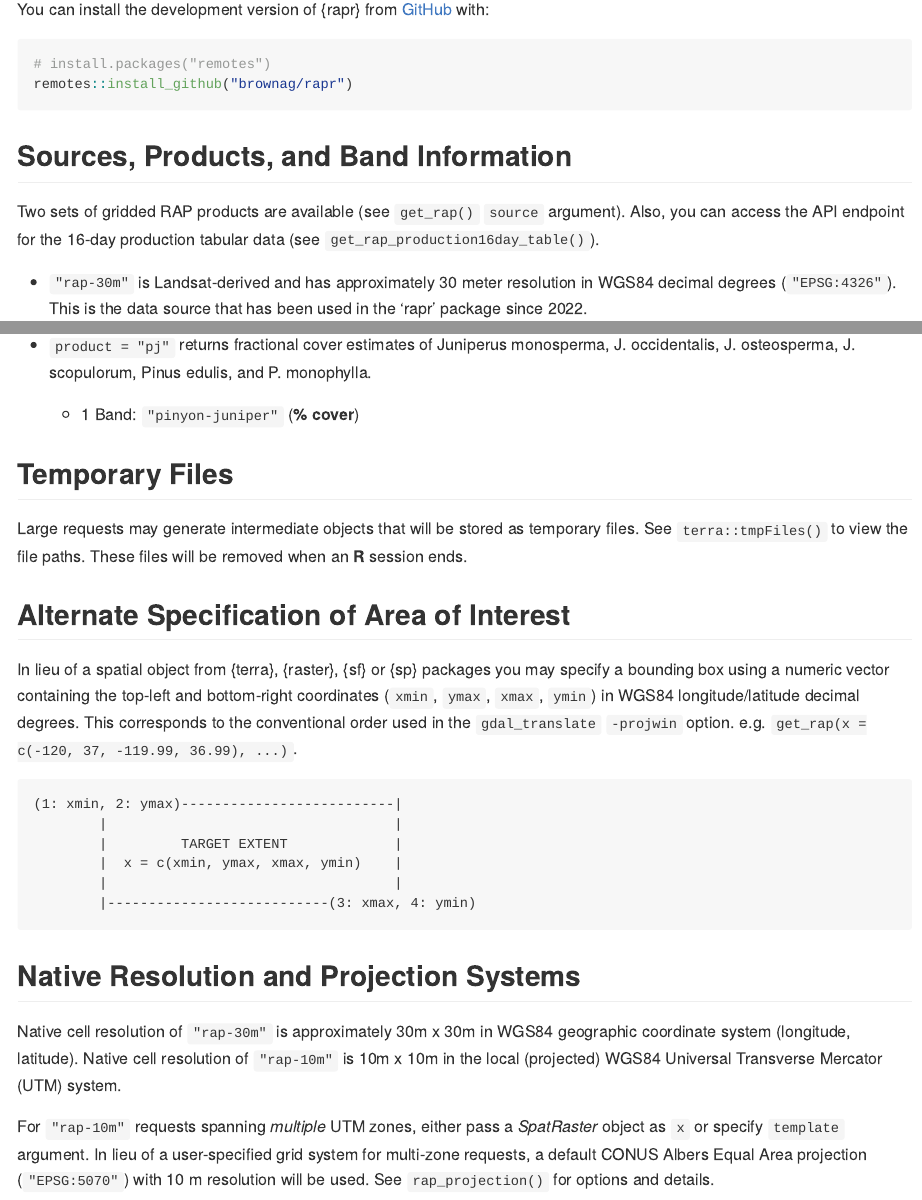
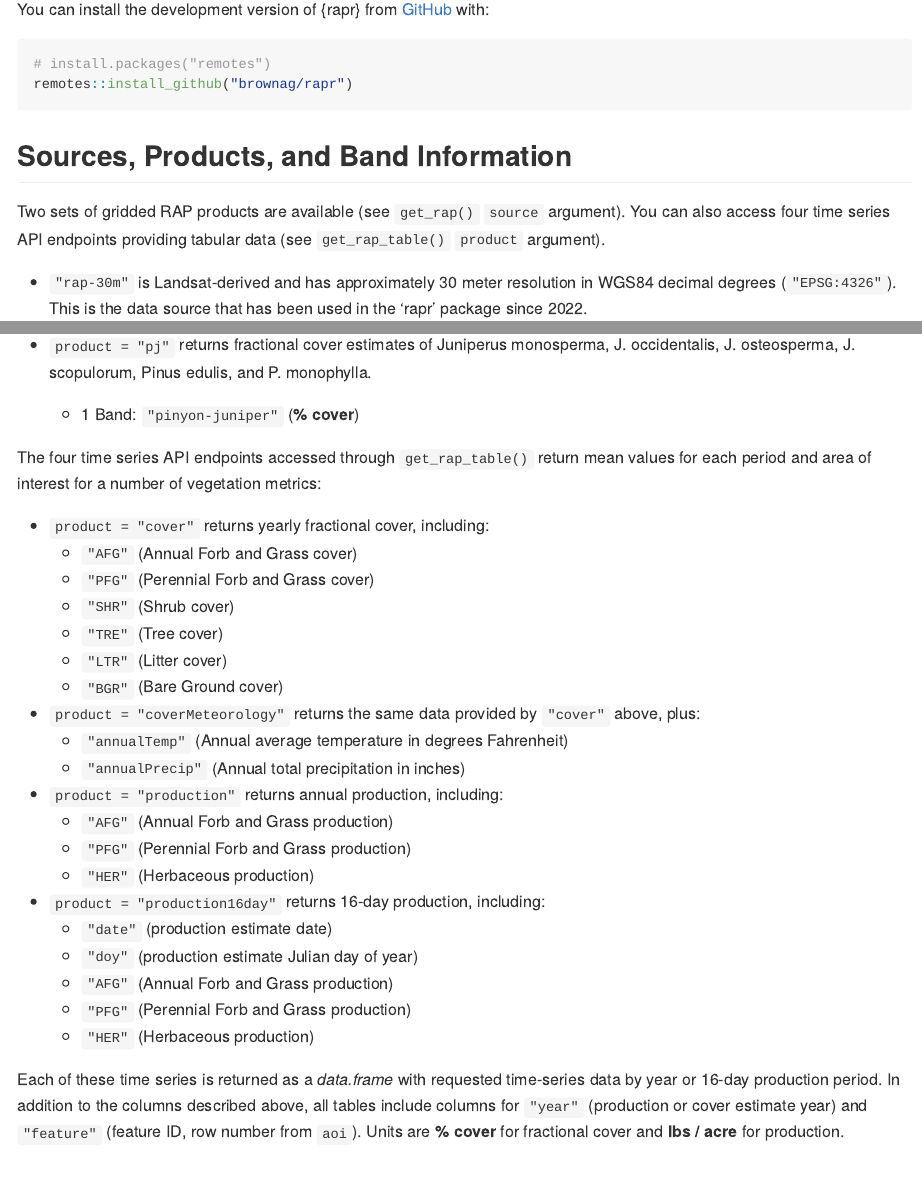
Before and after one commit to brownag/rapr, an R Markdown document (README.Rmd): the page in a window 1100 px wide, from 360 px down, and a second part further down, joined at a grey line. Rendered offline with R 4.5, knitr and Pandoc, with nearby package versions; code that draws random numbers runs with fixed seeds of ours; some code elsewhere in the file could not run offline; long lines of code are wrapped; badge pictures from the web are left out.

Commit message:
docs: update README and vignette with get_rap_table() info and examples (#21)
* Updated README.Rmd and demo.Rmd to include information about and examples for get_rap_table()

* fixed typos in readme and demo

```diff
--- a/README.Rmd
+++ b/README.Rmd
@@ -50,7 +50,7 @@
 
 ## Sources, Products, and Band Information
 
-Two sets of gridded RAP products are available (see `get_rap()` `source` argument). Also, you can access the API endpoint for the 16-day production tabular data (see `get_rap_production16day_table()`).
+Two sets of gridded RAP products are available (see `get_rap()` `source` argument). You can also access four time series API endpoints providing tabular data (see `get_rap_table()` `product` argument).
 
  - `"rap-30m"` is Landsat-derived and has approximately 30 meter resolution in WGS84 decimal degrees (`"EPSG:4326"`). This is the data source that has been used in the 'rapr' package since 2022.
 
@@ -95,6 +95,34 @@
 
      - 1 Band: `"pinyon-juniper"` (**% cover**)
 
+The four time series API endpoints accessed through `get_rap_table()` return mean values for each period and area of interest for a number of vegetation metrics:
+
+   - `product = "cover"` returns yearly fractional cover, including:
+       - `"AFG"` (Annual Forb and Grass cover)
+       - `"PFG"` (Perennial Forb and Grass cover)
+       - `"SHR"` (Shrub cover)
+       - `"TRE"` (Tree cover)
+       - `"LTR"` (Litter cover)
+       - `"BGR"` (Bare Ground cover)
+
+   - `product = "coverMeteorology"` returns the same data provided by `"cover"` above, plus:
+       - `"annualTemp"` (Annual average temperature in degrees Fahrenheit)
+       - `"annualPrecip"` (Annual total precipitation in inches)
+
+   - `product = "production"` returns annual production, including:
+       - `"AFG"` (Annual Forb and Grass production)
+       - `"PFG"` (Perennial Forb and Grass production)
+       - `"HER"` (Herbaceous production)
+
+   - `product = "production16day"` returns 16-day production, including:
+       - `"date"` (production estimate date)
+       - `"doy"` (production estimate Julian day of year)
+       - `"AFG"` (Annual Forb and Grass production)
+       - `"PFG"` (Perennial Forb and Grass production)
+       - `"HER"` (Herbaceous production)
+
+Each of these time series is returned as a _data.frame_ with requested time-series data by year or 16-day production period. In addition to the columns described above, all tables include columns for `"year"` (production or cover estimate year) and `"feature"` (feature ID, row number from `aoi`). Units are **% cover** for fractional cover and **lbs / acre** for production.
+
 ## Temporary Files
 
   Large requests may generate intermediate objects that will be stored as
```
Also changed, not shown: vignettes/demo.Rmd (+29 -0 lines), README.md, README.Rmd (12 more changed lines).
